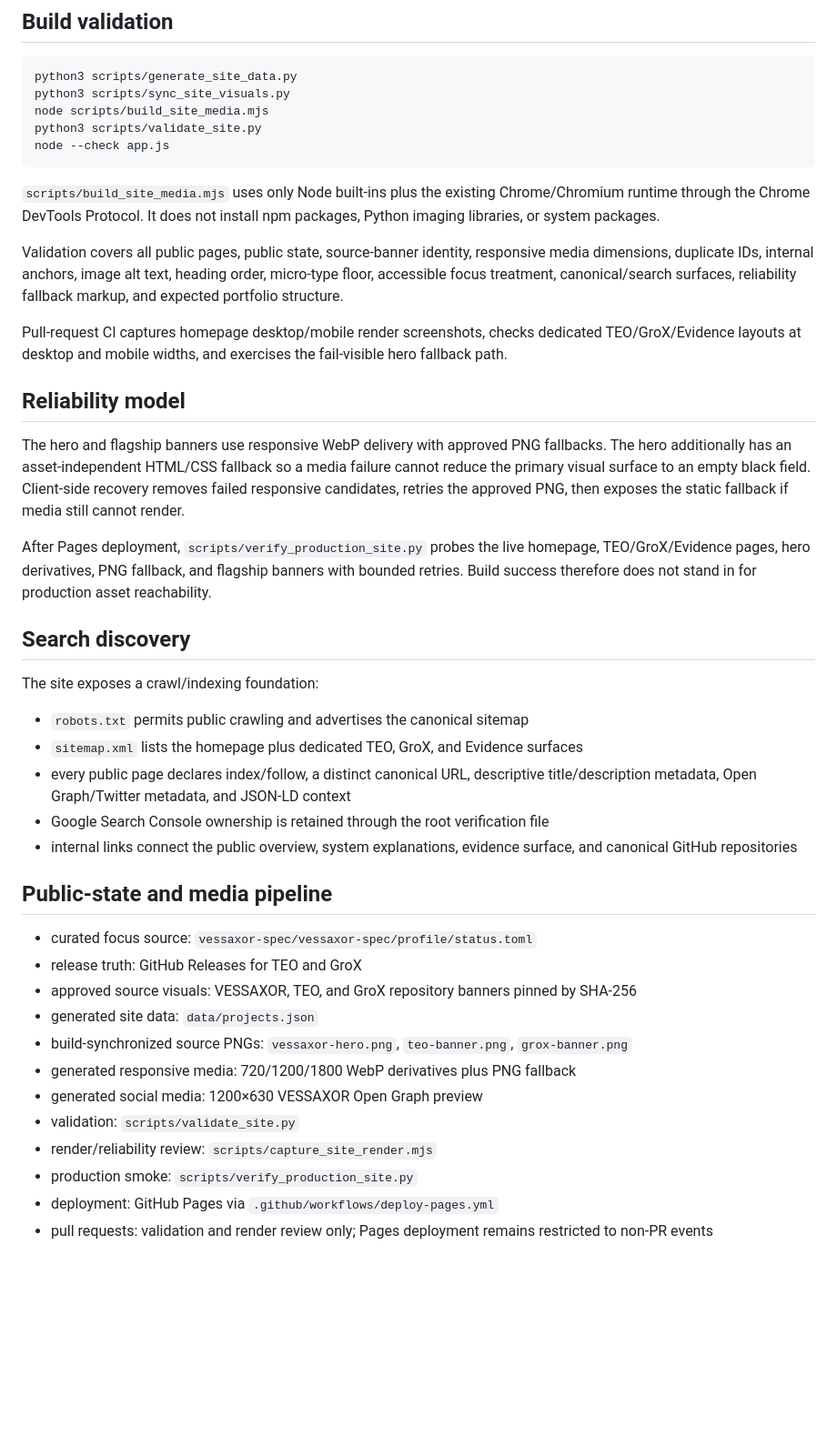
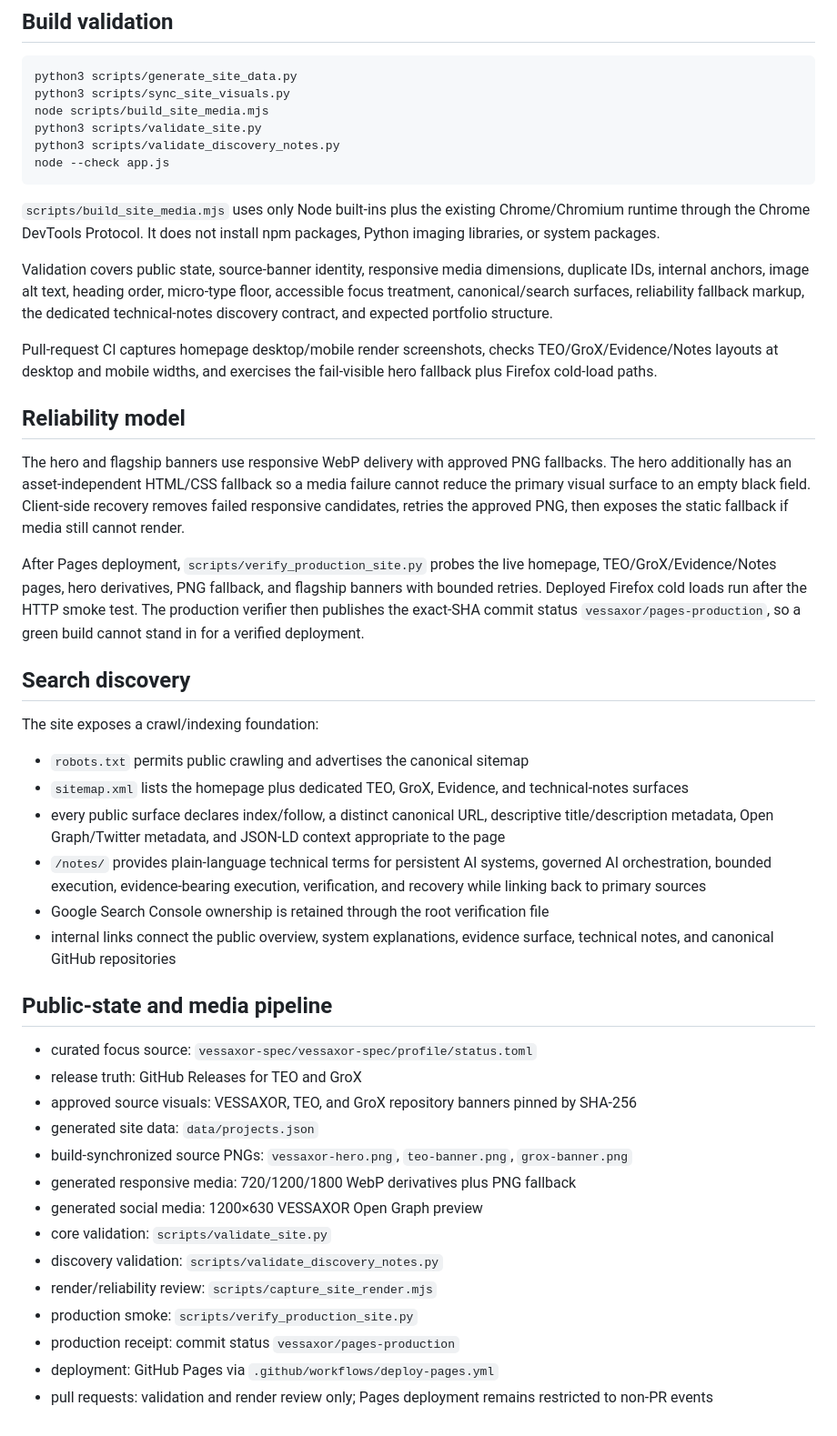
Before and after one commit to vessaxor-spec/vessaxor-spec.github.io, a Markdown page: README.md, the part around one of its changes. Shown at 91% size. GitHub-like rendering; blank space fills up the shorter version.

Commit message:
Reconcile README with technical notes and production receipt

````diff
--- a/README.md
+++ b/README.md
@@ -38,30 +39,32 @@ python3 scripts/generate_site_data.py
 python3 scripts/sync_site_visuals.py
 node scripts/build_site_media.mjs
 python3 scripts/validate_site.py
+python3 scripts/validate_discovery_notes.py
 node --check app.js
 ```
 
 `scripts/build_site_media.mjs` uses only Node built-ins plus the existing Chrome/Chromium runtime through the Chrome DevTools Protocol. It does not install npm packages, Python imaging libraries, or system packages.
 
-Validation covers all public pages, public state, source-banner identity, responsive media dimensions, duplicate IDs, internal anchors, image alt text, heading order, micro-type floor, accessible focus treatment, canonical/search surfaces, reliability fallback markup, and expected portfolio structure.
+Validation covers public state, source-banner identity, responsive media dimensions, duplicate IDs, internal anchors, image alt text, heading order, micro-type floor, accessible focus treatment, canonical/search surfaces, reliability fallback markup, the dedicated technical-notes discovery contract, and expected portfolio structure.
 
-Pull-request CI captures homepage desktop/mobile render screenshots, checks dedicated TEO/GroX/Evidence layouts at desktop and mobile widths, and exercises the fail-visible hero fallback path.
+Pull-request CI captures homepage desktop/mobile render screenshots, checks TEO/GroX/Evidence/Notes layouts at desktop and mobile widths, and exercises the fail-visible hero fallback plus Firefox cold-load paths.
 
 ## Reliability model
 
 The hero and flagship banners use responsive WebP delivery with approved PNG fallbacks. The hero additionally has an asset-independent HTML/CSS fallback so a media failure cannot reduce the primary visual surface to an empty black field. Client-side recovery removes failed responsive candidates, retries the approved PNG, then exposes the static fallback if media still cannot render.
 
-After Pages deployment, `scripts/verify_production_site.py` probes the live homepage, TEO/GroX/Evidence pages, hero derivatives, PNG fallback, and flagship banners with bounded retries. Build success therefore does not stand in for production asset reachability.
+After Pages deployment, `scripts/verify_production_site.py` probes the live homepage, TEO/GroX/Evidence/Notes pages, hero derivatives, PNG fallback, and flagship banners with bounded retries. Deployed Firefox cold loads run after the HTTP smoke test. The production verifier then publishes the exact-SHA commit status `vessaxor/pages-production`, so a green build cannot stand in for a verified deployment.
 
 ## Search discovery
 
 The site exposes a crawl/indexing foundation:
 
 - `robots.txt` permits public crawling and advertises the canonical sitemap
-- `sitemap.xml` lists the homepage plus dedicated TEO, GroX, and Evidence surfaces
-- every public page declares index/follow, a distinct canonical URL, descriptive title/description metadata, Open Graph/Twitter metadata, and JSON-LD context
+- `sitemap.xml` lists the homepage plus dedicated TEO, GroX, Evidence, and technical-notes surfaces
+- every public surface declares index/follow, a distinct canonical URL, descriptive title/description metadata, Open Graph/Twitter metadata, and JSON-LD context appropriate to the page
+- `/notes/` provides plain-language technical terms for persistent AI systems, governed AI orchestration, bounded execution, evidence-bearing execution, verification, and recovery while linking back to primary sources
 - Google Search Console ownership is retained through the root verification file
-- internal links connect the public overview, system explanations, evidence surface, and canonical GitHub repositories
+- internal links connect the public overview, system explanations, evidence surface, technical notes, and canonical GitHub repositories
 
 ## Public-state and media pipeline
 
@@ -72,8 +75,10 @@ The site exposes a crawl/indexing foundation:
 - build-synchronized source PNGs: `vessaxor-hero.png`, `teo-banner.png`, `grox-banner.png`
 - generated responsive media: 720/1200/1800 WebP derivatives plus PNG fallback
 - generated social media: 1200×630 VESSAXOR Open Graph preview
-- validation: `scripts/validate_site.py`
+- core validation: `scripts/validate_site.py`
+- discovery validation: `scripts/validate_discovery_notes.py`
 - render/reliability review: `scripts/capture_site_render.mjs`
 - production smoke: `scripts/verify_production_site.py`
+- production receipt: commit status `vessaxor/pages-production`
 - deployment: GitHub Pages via `.github/workflows/deploy-pages.yml`
 - pull requests: validation and render review only; Pages deployment remains restricted to non-PR events
````
Also changed, not shown: other parts of README.md (+2 -1 lines).
